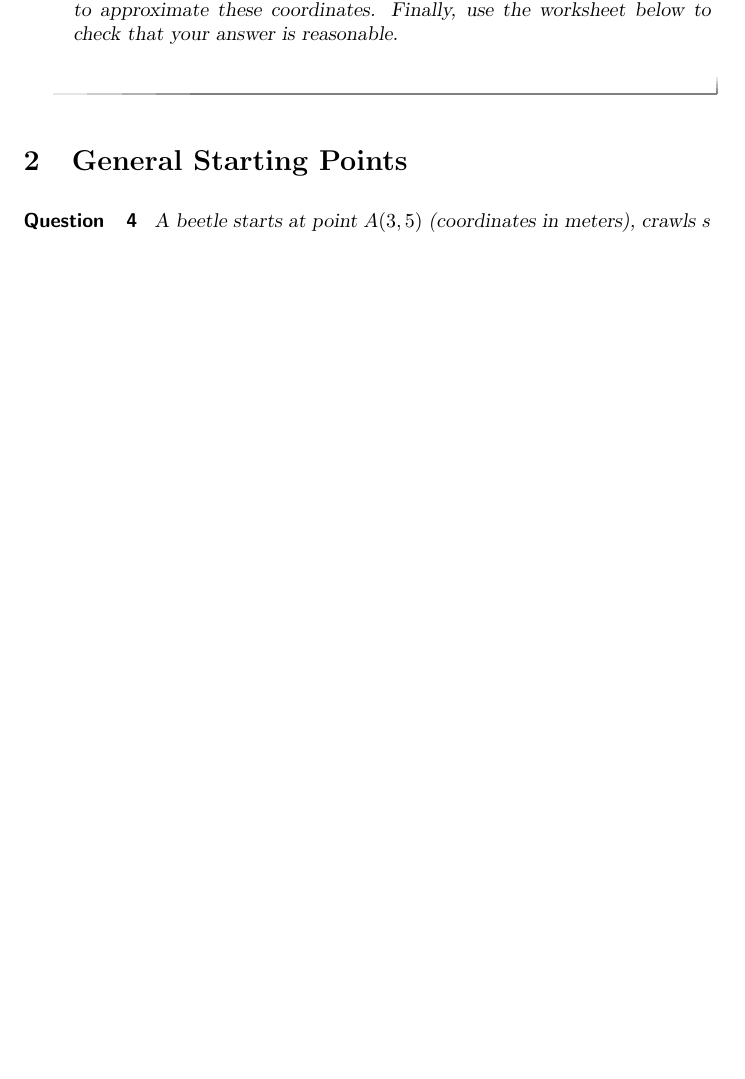
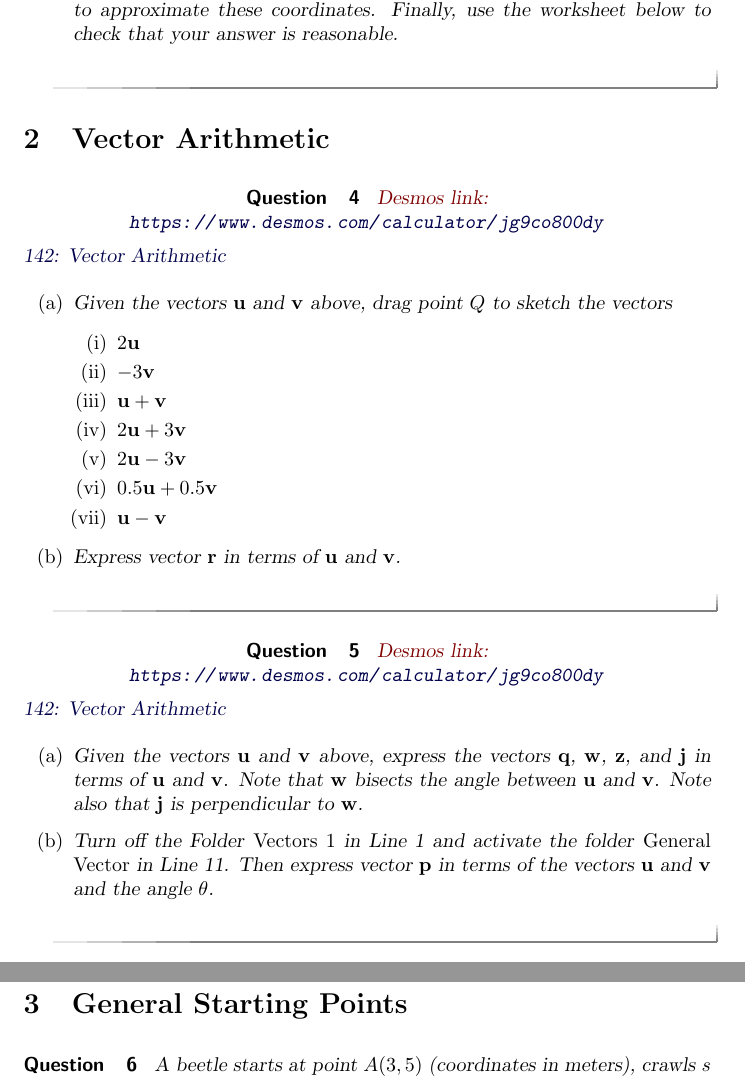
Before and after one commit to fkuczmar/PreCalculusII, a LaTeX document (Vectors2/Vectors2.tex): part of page 3 of 4 before the commit and two parts of pages 3 and 4 of 4 after it, the two joined at a grey line, cut so that both start at the same text, the shorter picture padded with empty space. Compiled offline with pdfLaTeX.

Commit message:
Vectors2

```diff
--- a/Vectors2/Vectors2.tex
+++ b/Vectors2/Vectors2.tex
@@ -119,6 +119,63 @@ A beetle starts from the point $A(8,3)$, crawls $s$ meters counterclockwise arou
 
 
 
+\section{Vector Arithmetic}
+
+\begin{question} \label{QLfderr33r3}
+
+\begin{onlineOnly}
+    \begin{center}
+\desmos{jg9co800dy}{900}{600}
+\end{center}
+\end{onlineOnly}
+
+\href{https://www.desmos.com/calculator/jg9co800dy}{142: Vector Arithmetic}
+
+\begin{enumerate}
+\item Given the vectors ${\bf u}$ and ${\bf v}$ above, drag point $Q$ to sketch the vectors
+
+\begin{enumerate}
+\item $2{\bf u}$
+
+\item $-3{\bf v}$
+
+\item ${\bf u} + {\bf v}$
+
+\item $2{\bf u} + 3{\bf v}$
+
+\item $2{\bf u} - 3{\bf v}$
+
+\item $0.5{\bf u} + 0.5{\bf v}$
+
+\item ${\bf  u} - {\bf v}$
+
+\end{enumerate}
+
+\item Express vector ${\bf r}$ in terms of ${\bf u}$ and ${\bf v}$.
+
+\end{enumerate}
+\end{question}
+
+
+\begin{question} \label{QLfderr33r3}
+
+\begin{onlineOnly}
+    \begin{center}
+\desmos{jg9co800dy}{900}{600}
+\end{center}
+\end{onlineOnly}
+
+\href{https://www.desmos.com/calculator/jg9co800dy}{142: Vector Arithmetic}
+
+\begin{enumerate}
+\item Given the vectors ${\bf u}$ and ${\bf v}$ above, express the vectors ${\bf q}$, ${\bf w}$, ${\bf z}$, and ${\bf j}$ in terms of ${\bf u}$ and ${\bf v}$. Note that ${\bf w}$ bisects the angle between ${\bf u}$ and ${\bf v}$. Note also that ${\bf j}$ is perpendicular to ${\bf w}$.
+
+\item Turn off the Folder \emph{Vectors 1} in Line 1 and activate the folder \emph{General Vector} in Line 11. Then express vector ${\bf p}$ in terms of the vectors ${\bf u}$ and ${\bf v}$ and the angle $\theta$.
+
+\end{enumerate}
+\end{question}
+
+
 \section{General Starting Points}
 
 \begin{question} \label{QIDdfdseIFDfeD}
```
